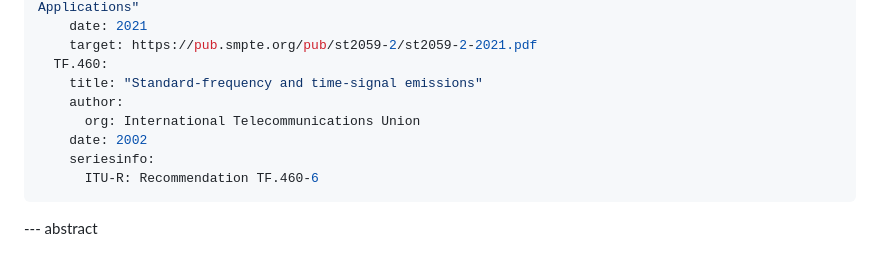
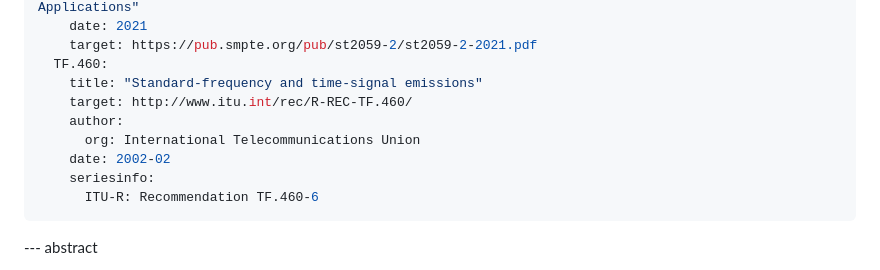
Before and after one commit to signalsforgranted/draft-grant-ntp-ntpv5-algorithms, a Markdown page: draft-grant-ntp-ntpv5-algorithms.md, the part around the change. Rendered like a GitHub page.

Commit message:
Better living through informative references

```diff
--- a/draft-grant-ntp-ntpv5-algorithms.md
+++ b/draft-grant-ntp-ntpv5-algorithms.md
@@ -37,9 +37,10 @@ informative:
     target: https://pub.smpte.org/pub/st2059-2/st2059-2-2021.pdf
   TF.460:
     title: "Standard-frequency and time-signal emissions"
+    target: http://www.itu.int/rec/R-REC-TF.460/
     author:
       org: International Telecommunications Union
-    date: 2002
+    date: 2002-02
     seriesinfo:
       ITU-R: Recommendation TF.460-6
 ...
```
